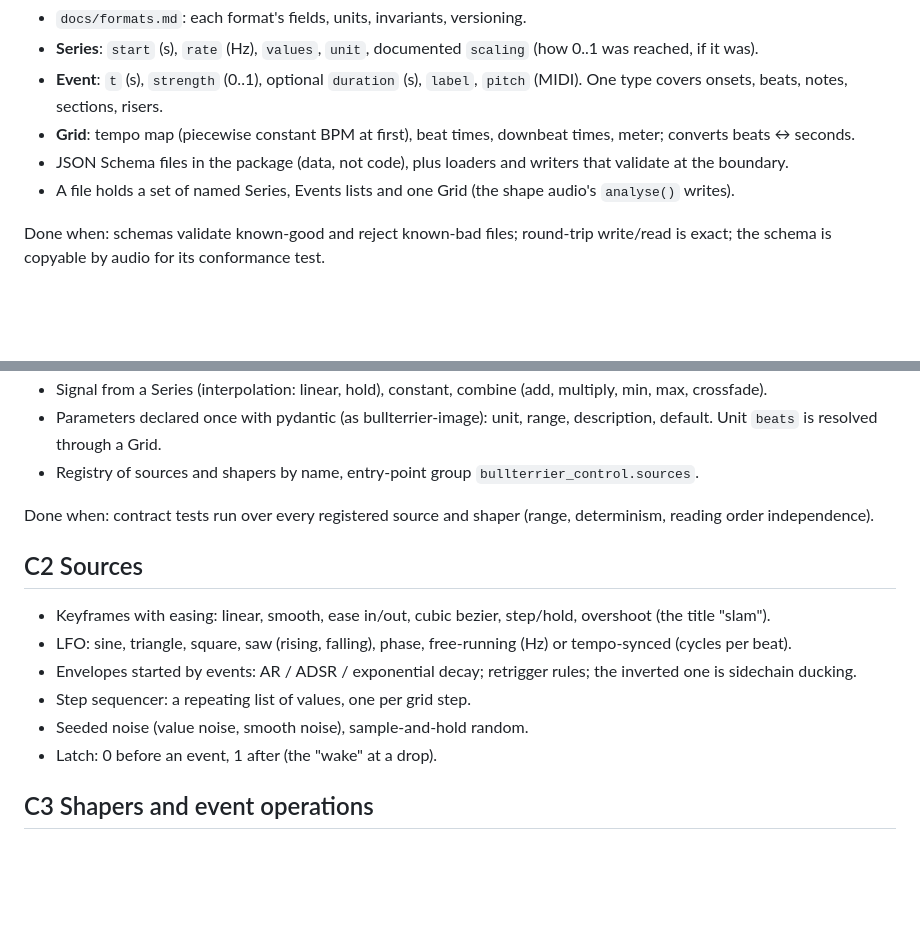
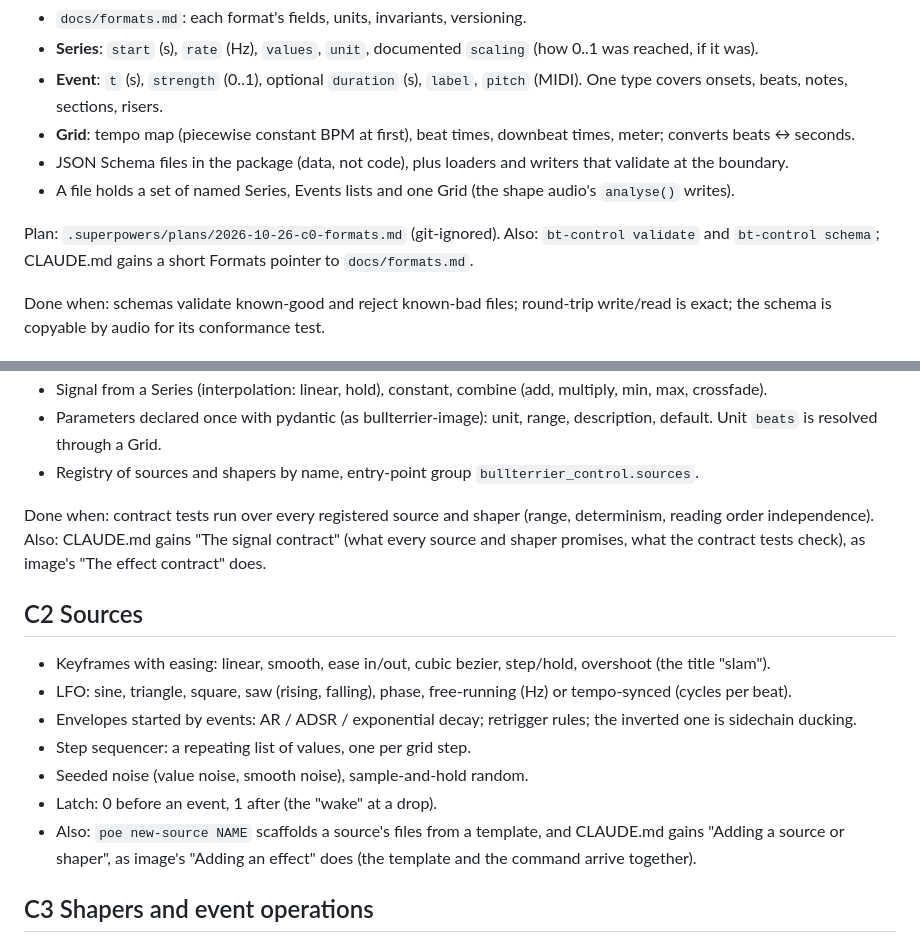
Before and after one commit to bullterrier-studio/bullterrier-control, a Markdown page: docs/roadmap.md, 2 parts joined by grey strips. Drawn GitHub-style; blank space fills up the shorter version.

```diff
--- a/docs/roadmap.md
+++ b/docs/roadmap.md
@@ -27,6 +27,9 @@ The contract `bullterrier-audio` writes and `bullterrier-video` reads. Spec firs
 - JSON Schema files in the package (data, not code), plus loaders and writers that validate at the boundary.
 - A file holds a set of named Series, Events lists and one Grid (the shape audio's `analyse()` writes).
 
+Plan: `.superpowers/plans/2026-10-26-c0-formats.md` (git-ignored).
+Also: `bt-control validate` and `bt-control schema`; CLAUDE.md gains a short Formats pointer to `docs/formats.md`.
+
 Done when: schemas validate known-good and reject known-bad files; round-trip write/read is exact; the schema is
 copyable by audio for its conformance test.
 
@@ -41,6 +44,8 @@ copyable by audio for its conformance test.
 - Registry of sources and shapers by name, entry-point group `bullterrier_control.sources`.
 
 Done when: contract tests run over every registered source and shaper (range, determinism, reading order independence).
+Also: CLAUDE.md gains "The signal contract" (what every source and shaper promises, what the contract tests check), as image's
+"The effect contract" does.
 
 ## C2 Sources
 
@@ -50,6 +55,8 @@ Done when: contract tests run over every registered source and shaper (range, de
 - Step sequencer: a repeating list of values, one per grid step.
 - Seeded noise (value noise, smooth noise), sample-and-hold random.
 - Latch: 0 before an event, 1 after (the "wake" at a drop).
+- Also: `poe new-source NAME` scaffolds a source's files from a template, and CLAUDE.md gains "Adding a source or shaper",
+  as image's "Adding an effect" does (the template and the command arrive together).
 
 ## C3 Shapers and event operations
 
```
Also changed, not shown: CLAUDE.md (+18 -0 lines).
